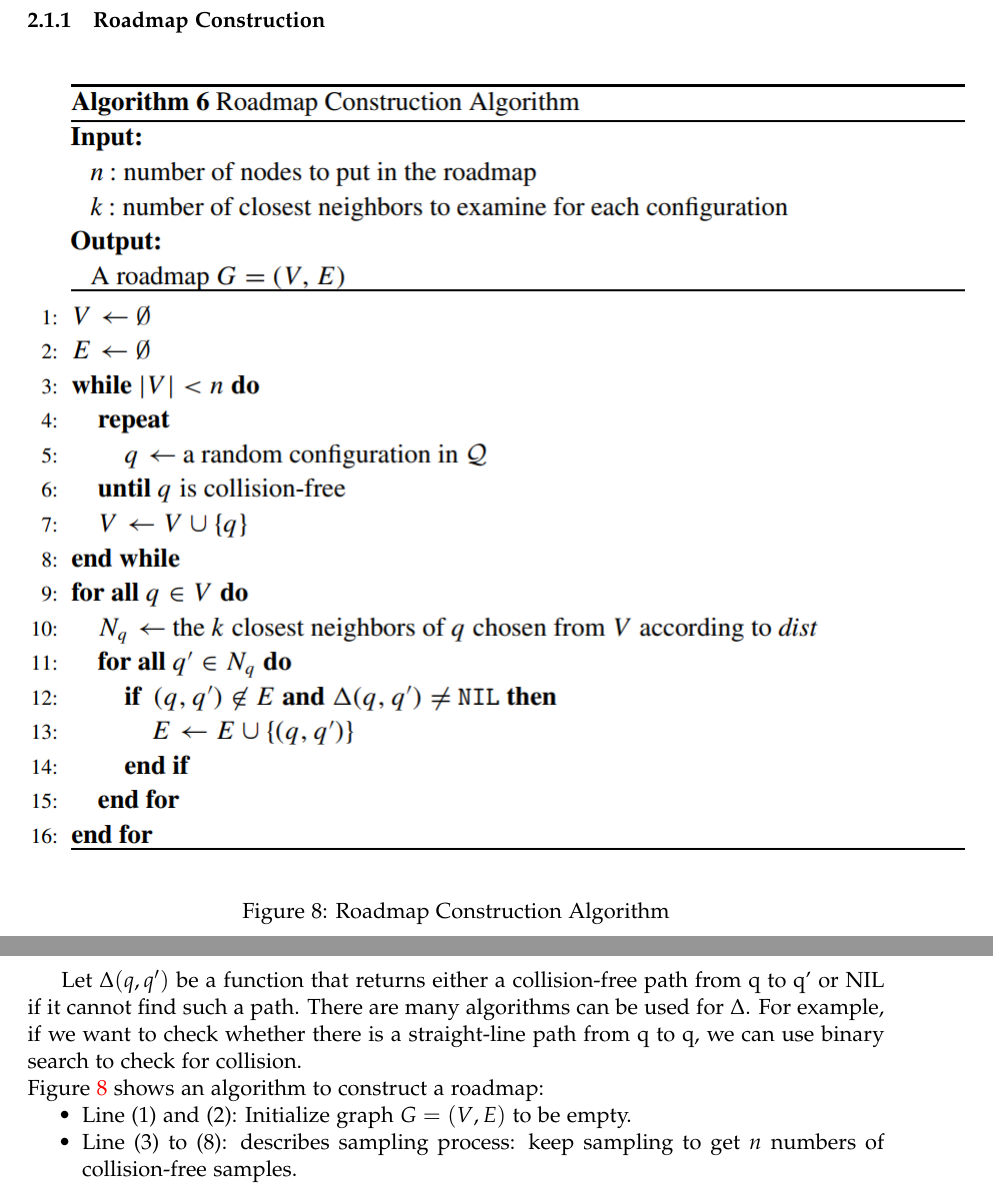
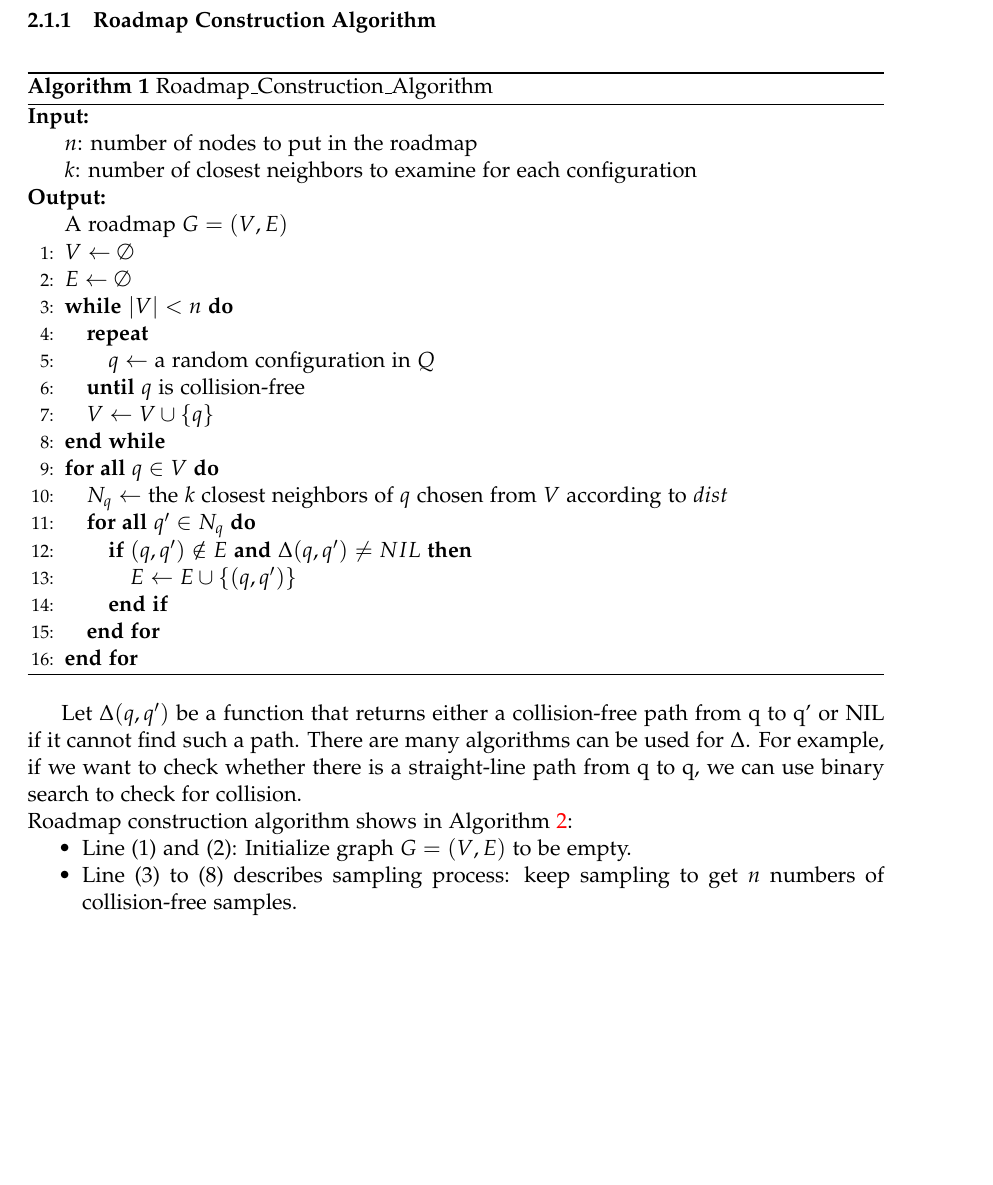
Before and after one commit to may-v/545Scribing, a LaTeX document (cs545_lecture17_MotionPlanning1.tex): two parts of pages 9 and 10 of 14 before the commit and part of page 9 of 14 after it, the two joined at a grey line, cut so that both start at the same text, the shorter picture padded with empty space. Compiled offline with pdfLaTeX.

Commit message:
change algorithm to tex

```diff
--- a/cs545_lecture17_MotionPlanning1.tex
+++ b/cs545_lecture17_MotionPlanning1.tex
@@ -8,6 +8,11 @@
 \usepackage[sc]{mathpazo}
 \usepackage{graphics}
 \usepackage{graphicx}
+
+\usepackage{algorithm}
+\usepackage{algorithmic}
+\renewcommand{\algorithmicrequire}{\textbf{Input:}}
+\renewcommand{\algorithmicensure}{\textbf{Output:}}
 
 \usepackage[%
     colorlinks=true,
@@ -169,19 +174,42 @@ There are 2 steps:
 \item Query state: search roadmap given start and goal
 \end{enumerate}
 
-\subsubsection{Roadmap Construction}
-\begin{figure}[h]
-\includegraphics{PRM}
-\centering
-\caption{Roadmap Construction Algorithm}
-\label{fig:roadmap_alg}
-\end{figure}
+\subsubsection{Roadmap Construction Algorithm}
+\begin{algorithm}
+\caption{Roadmap\_Construction\_Algorithm}
+\label{alg:prm_alg}
+  \begin{algorithmic}[1]
+  \REQUIRE~~\\
+    $n$: number of nodes to put in the roadmap\\
+    $k$: number of closest neighbors to examine for each configuration
+  \ENSURE~~\\
+    A roadmap $G=(V,E)$
+    \STATE $V \leftarrow \emptyset$
+    \STATE $E \leftarrow \emptyset$
+    \WHILE {$|V| < n$}
+      \REPEAT
+    \STATE $q \leftarrow$ a random configuration in $Q$
+      \UNTIL{$q$ is collision-free}
+      \STATE $V \leftarrow V \cup \{q\}$
+    \ENDWHILE
+
+  \FORALL {$q \in V$}
+    \STATE $N_q \leftarrow$ the $k$ closest neighbors of $q$ chosen from $V$ according to $dist$
+    \FORALL {$q' \in N_q$}
+      \IF {$(q,q') \notin E$ {\bf and} $\Delta(q,q') \ne NIL$}
+        \STATE $E \leftarrow E \cup \{(q,q')\}$
+      \ENDIF
+    \ENDFOR
+  \ENDFOR
+    \end{algorithmic}
+\end{algorithm}
+
 Let $\Delta(q, q')$ be a function that returns either a collision-free path from q to q' or NIL if it cannot find such a path. There are many algorithms can be used for $\Delta$. For example, if we want to check whether there is a straight-line path from q to q, we can use binary search to check for collision.\\
-Figure \ref{fig:roadmap_alg} shows an algorithm to construct a roadmap:
+Roadmap construction algorithm shows in Algorithm \ref{alg:prm_alg}:
 \begin{itemize}
 \item Line (1) and (2): Initialize graph $G=(V,E)$ to be empty.
-\item Line (3) to (8): describes sampling process: keep sampling to get $n$ numbers of collision-free samples.
-\item Line (9) to end: describes process to build roadmap from $n$ samples: for every sample node $q\in V$, create a set $N_q$ of $k$ closest neighbors. Then from every $q' \in N_q$, whenever function $\Delta(q, q')$ succeeds to compute a collision-free path from $q$ to $q'$, the edge $(q,q')$ is added to $E$. Figure \ref{fig:roadmap_example} shows an example of roadmap using $\Delta$ as straight-line planner
+\item Line (3) to (8) describes sampling process: keep sampling to get $n$ numbers of collision-free samples.
+\item Line (9) to the end is process to build roadmap from $n$ samples: for every sample node $q\in V$, create a set $N_q$ of $k$ closest neighbors. Then from every $q' \in N_q$, whenever function $\Delta(q, q')$ succeeds to compute a collision-free path from $q$ to $q'$, the edge $(q,q')$ is added to $E$. Figure \ref{fig:roadmap_example} shows an example of roadmap using $\Delta$ as straight-line planner
 \end{itemize}
 
 \begin{figure}[h]
```
Also changed, not shown: cs545_lecture17_MotionPlanning1.tex (62 more changed lines), 1 other file.
